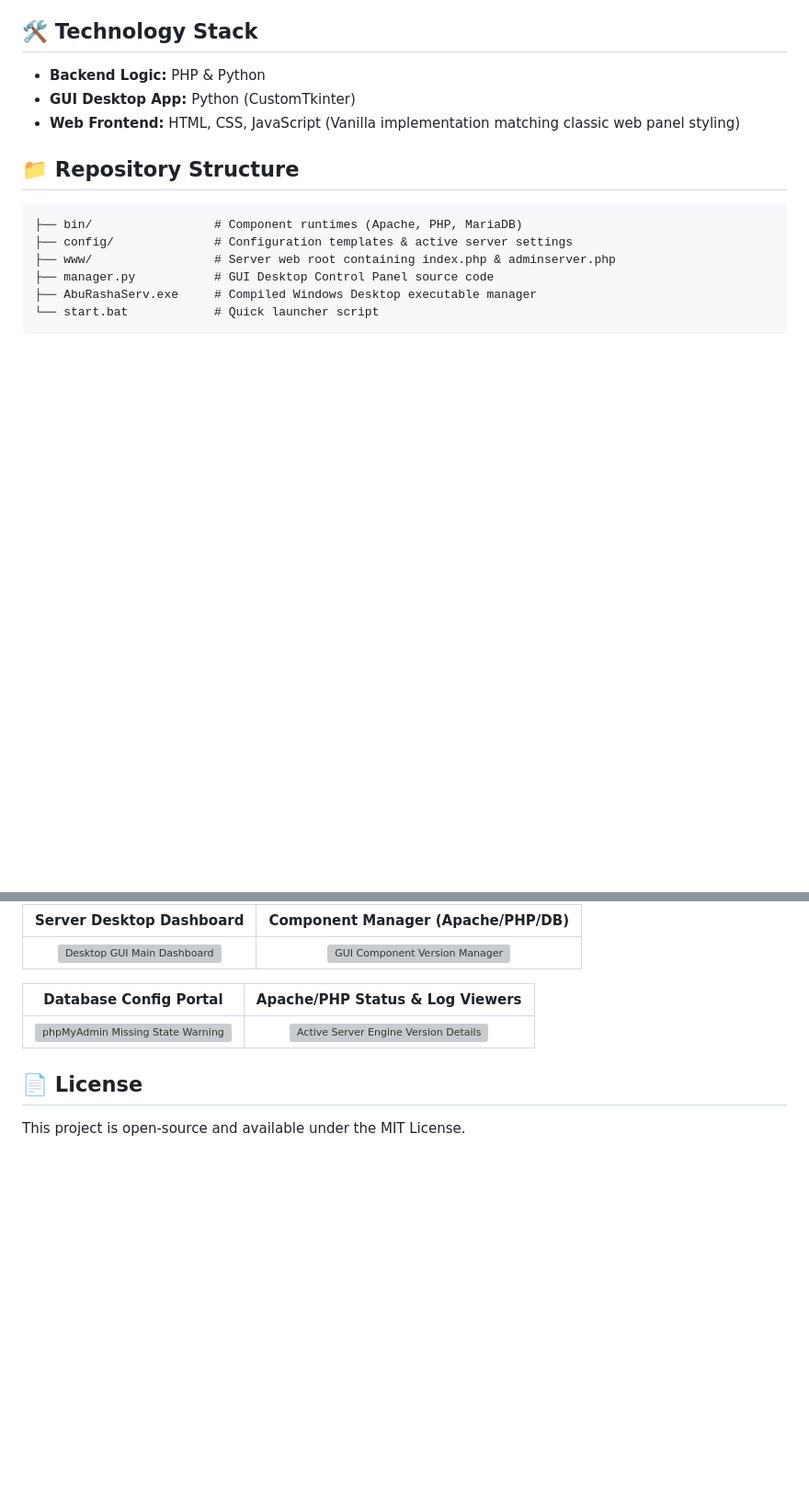
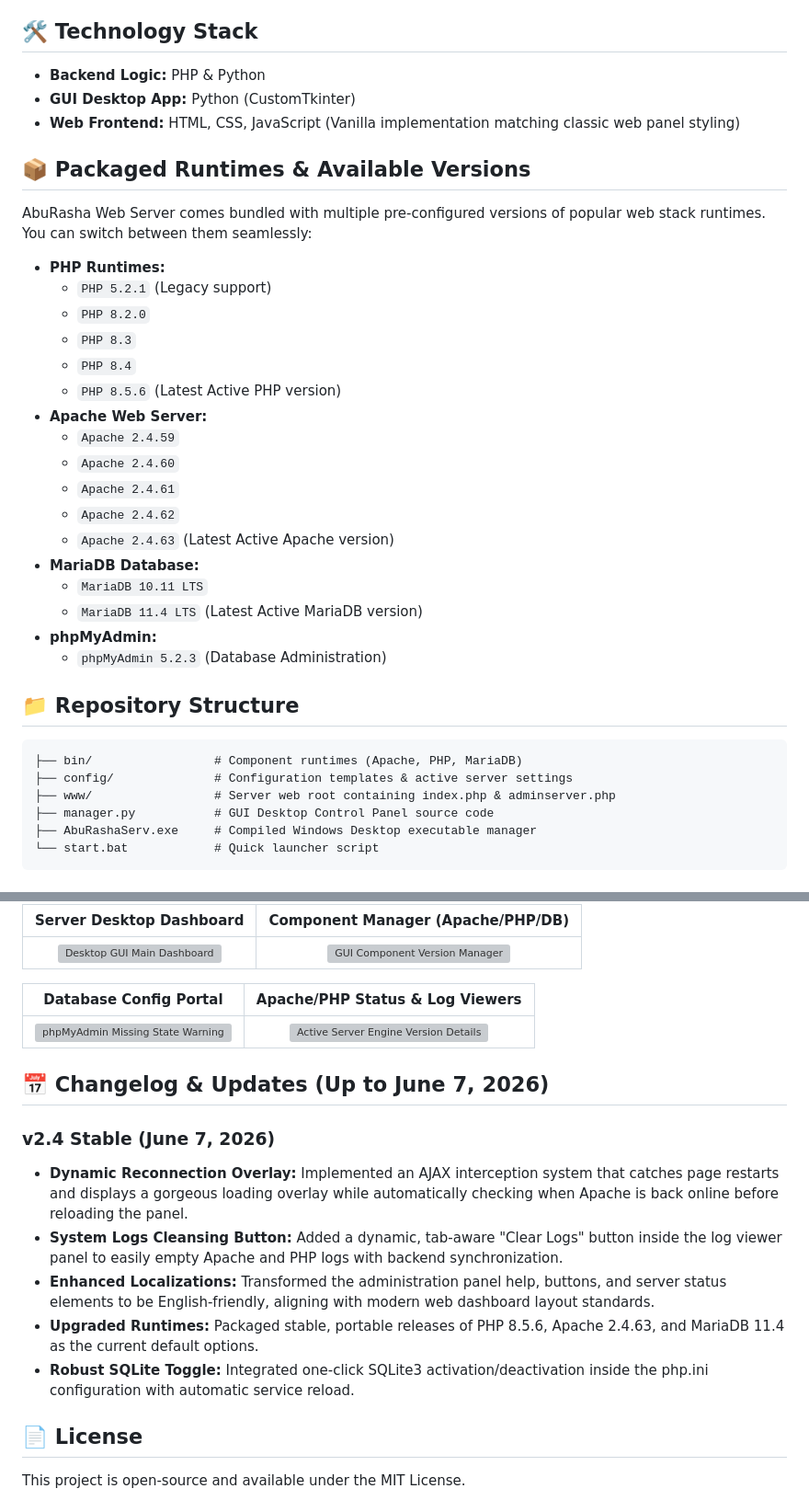
Before and after one commit to aljailane/AbuRasha-Web-Server, a Markdown page: README.md, 2 parts joined by grey strips. Shown at 92% size. GitHub-like rendering; blank space fills up the shorter version; grey boxes are pictures that could not be loaded.

Commit message:
add packaged runtimes versions and changelog to README.md

```diff
--- a/README.md
+++ b/README.md
@@ -22,6 +22,28 @@ AbuRasha Web Server is a professional, portable local development server environ
 - **Backend Logic:** PHP & Python
 - **GUI Desktop App:** Python (CustomTkinter)
 - **Web Frontend:** HTML, CSS, JavaScript (Vanilla implementation matching classic web panel styling)
+
+## 📦 Packaged Runtimes & Available Versions
+
+AbuRasha Web Server comes bundled with multiple pre-configured versions of popular web stack runtimes. You can switch between them seamlessly:
+
+- **PHP Runtimes:**
+  - `PHP 5.2.1` (Legacy support)
+  - `PHP 8.2.0`
+  - `PHP 8.3`
+  - `PHP 8.4`
+  - `PHP 8.5.6` (Latest Active PHP version)
+- **Apache Web Server:**
+  - `Apache 2.4.59`
+  - `Apache 2.4.60`
+  - `Apache 2.4.61`
+  - `Apache 2.4.62`
+  - `Apache 2.4.63` (Latest Active Apache version)
+- **MariaDB Database:**
+  - `MariaDB 10.11 LTS`
+  - `MariaDB 11.4 LTS` (Latest Active MariaDB version)
+- **phpMyAdmin:**
+  - `phpMyAdmin 5.2.3` (Database Administration)
 
 ## 📁 Repository Structure
 
@@ -64,6 +86,15 @@ The desktop control application interface and local web index dashboard:
 | :---: | :---: |
 | ![phpMyAdmin Missing State Warning](dist/scrn/S0838184.png) | ![Active Server Engine Version Details](dist/scrn/S0838185.png) |
 
+## 📅 Changelog & Updates (Up to June 7, 2026)
+
+### v2.4 Stable (June 7, 2026)
+- **Dynamic Reconnection Overlay:** Implemented an AJAX interception system that catches page restarts and displays a gorgeous loading overlay while automatically checking when Apache is back online before reloading the panel.
+- **System Logs Cleansing Button:** Added a dynamic, tab-aware "Clear Logs" button inside the log viewer panel to easily empty Apache and PHP logs with backend synchronization.
+- **Enhanced Localizations:** Transformed the administration panel help, buttons, and server status elements to be English-friendly, aligning with modern web dashboard layout standards.
+- **Upgraded Runtimes:** Packaged stable, portable releases of PHP 8.5.6, Apache 2.4.63, and MariaDB 11.4 as the current default options.
+- **Robust SQLite Toggle:** Integrated one-click SQLite3 activation/deactivation inside the php.ini configuration with automatic service reload.
+
 ## 📄 License
 
 This project is open-source and available under the MIT License.
```
